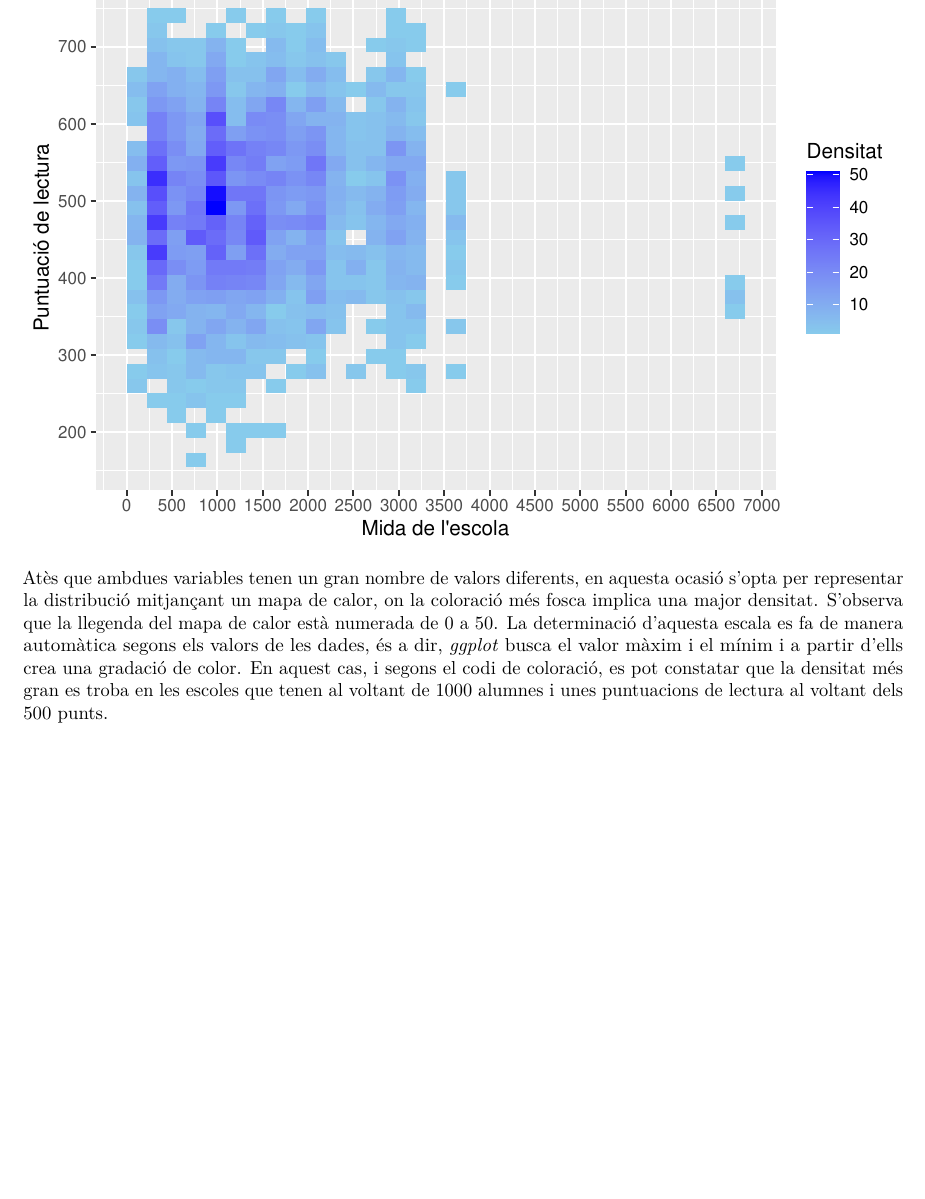
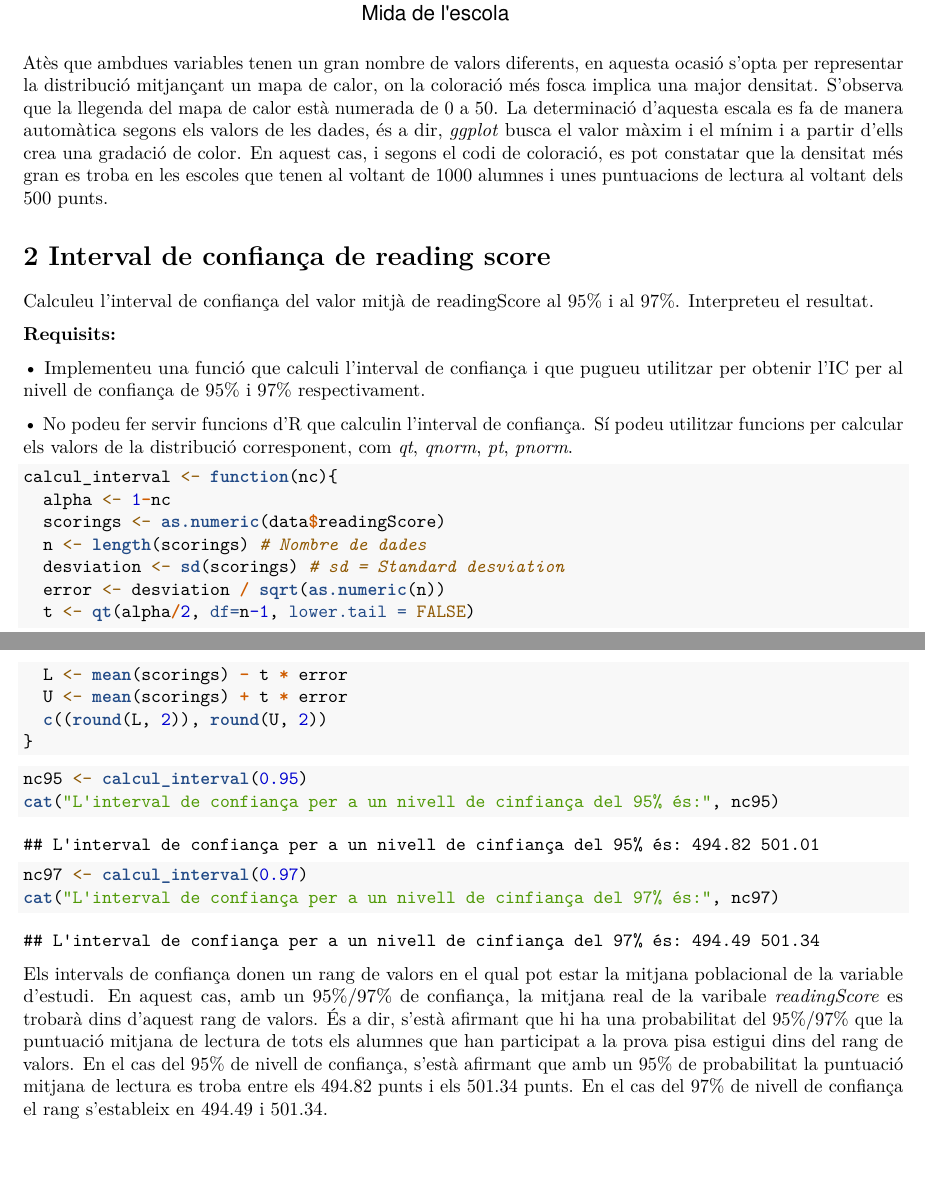
Before and after one commit to marc7666/Estadistica-PAC2, an R Markdown document (Codi rmd Marc Cervera.Rmd): part of page 11 of 11 before the commit and two parts of pages 11 and 12 of 12 after it, the two joined at a grey line, cut at the place of the change, the shorter picture padded with empty space. Rendered offline with R 4.5, knitr and Pandoc, then LaTeX, with nearby package versions.

Commit message:
Exercise 2 finished

````diff
--- a/Codi rmd Marc Cervera.Rmd
+++ b/Codi rmd Marc Cervera.Rmd
@@ -224,3 +224,39 @@ ggplot(data, aes(x = schoolSize, y = readingScore)) +
 Atès que ambdues variables tenen un gran nombre de valors diferents, en aquesta ocasió s'opta per representar la distribució mitjançant un mapa de calor, on la coloració més fosca implica una major densitat.
 S'observa que la llegenda del mapa de calor està numerada de 0 a 50. La determinació d'aquesta escala es fa de manera automàtica segons els valors de les dades, és a dir, _ggplot_ busca el valor màxim i el mínim i a partir d'ells crea una gradació de color.
 En aquest cas, i segons el codi de coloració, es pot constatar que la densitat més gran es troba en les escoles que tenen al voltant de 1000 alumnes i unes puntuacions de lectura al voltant dels 500 punts.
+
+# 2 Interval de confiança de reading score
+
+Calculeu l’interval de confiança del valor mitjà de readingScore al 95% i al 97%. Interpreteu el resultat.
+
+**Requisits:**
+
+• Implementeu una funció que calculi l’interval de confiança i que pugueu utilitzar per obtenir l’IC per al nivell de confiança de 95% i 97% respectivament.
+
+• No podeu fer servir funcions d’R que calculin l’interval de confiança. Sí podeu utilitzar funcions per calcular els valors de la distribució corresponent, com *qt*, *qnorm*, *pt*, *pnorm*.
+
+```{r}
+calcul_interval <- function(nc){
+  alpha <- 1-nc
+  scorings <- as.numeric(data$readingScore)
+  n <- length(scorings) # Nombre de dades
+  desviation <- sd(scorings) # sd = Standard desviation
+  error <- desviation / sqrt(as.numeric(n))
+  t <- qt(alpha/2, df=n-1, lower.tail = FALSE)
+  L <- mean(scorings) - t * error
+  U <- mean(scorings) + t * error
+  c((round(L, 2)), round(U, 2))
+}
+```
+
+```{r}
+nc95 <- calcul_interval(0.95)
+cat("L'interval de confiança per a un nivell de cinfiança del 95% és:", nc95)
+```
+
+```{r}
+nc97 <- calcul_interval(0.97)
+cat("L'interval de confiança per a un nivell de cinfiança del 97% és:", nc97)
+```
+
+Els intervals de confiança donen un rang de valors en el qual pot estar la mitjana poblacional de la variable d'estudi. En aquest cas, amb un 95%/97% de confiança, la mitjana real de la varibale _readingScore_ es trobarà dins d'aquest rang de valors. És a dir, s'està afirmant que hi ha una probabilitat del 95%/97% que la puntuació mitjana de lectura de tots els alumnes que han participat a la prova pisa estigui dins del rang de valors. En el cas del 95% de nivell de confiança, s'està afirmant que amb un 95% de probabilitat la puntuació mitjana de lectura es troba entre els 494.82 punts i els 501.34 punts. En el cas del 97% de nivell de confiança el rang s'estableix en 494.49 i 501.34.
````
Also changed, not shown: Codi-rmd-Marc-Cervera.pdf.
